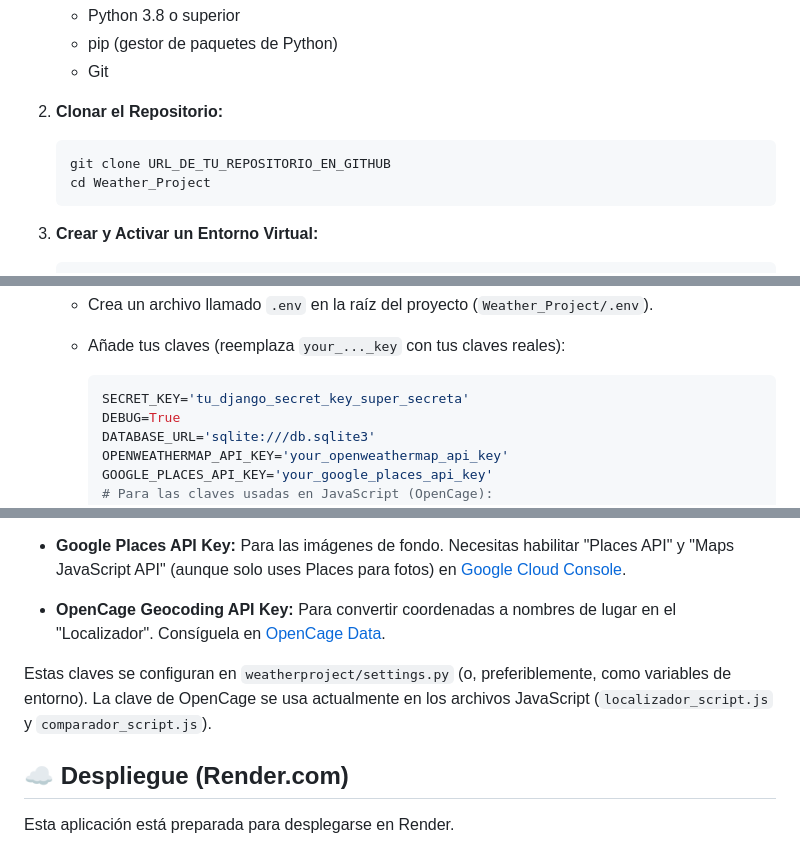
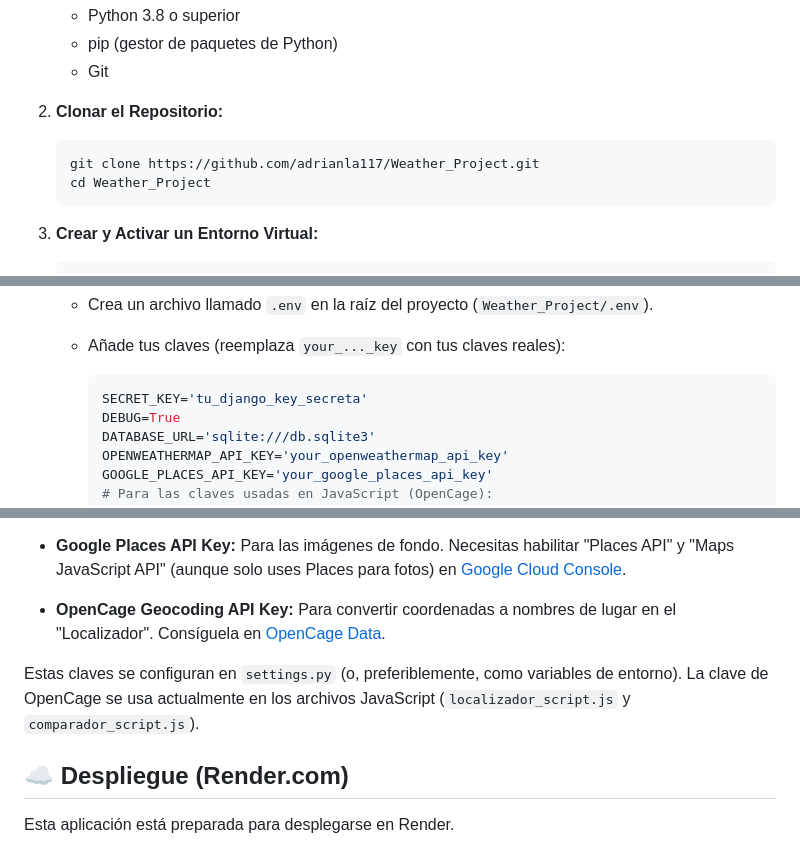
Before and after one commit to adrianla117/Weather_Project, a Markdown page: README.md, 3 parts joined by grey strips. Drawn GitHub-style.

````diff
--- a/README.md
+++ b/README.md
@@ -72,7 +72,7 @@ SkyCheck es una aplicación web dinámica construida con Django que proporciona
 
 2.  **Clonar el Repositorio:**
     ```bash
-    git clone URL_DE_TU_REPOSITORIO_EN_GITHUB
+    git clone https://github.com/adrianla117/Weather_Project.git
     cd Weather_Project
     ```
 
@@ -98,7 +98,7 @@ SkyCheck es una aplicación web dinámica construida con Django que proporciona
 
     * Añade tus claves (reemplaza `your_..._key` con tus claves reales):
         ```env
-        SECRET_KEY='tu_django_secret_key_super_secreta'
+        SECRET_KEY='tu_django_key_secreta'
         DEBUG=True
         DATABASE_URL='sqlite:///db.sqlite3'
         OPENWEATHERMAP_API_KEY='your_openweathermap_api_key'
@@ -152,7 +152,7 @@ Para una funcionalidad completa, necesitarás obtener y configurar las siguiente
 
 * **OpenCage Geocoding API Key:** Para convertir coordenadas a nombres de lugar en el "Localizador". Consíguela en [OpenCage Data](http://opencagedata.com/).
 
-Estas claves se configuran en `weatherproject/settings.py` (o, preferiblemente, como variables de entorno). La clave de OpenCage se usa actualmente en los archivos JavaScript (`localizador_script.js` y `comparador_script.js`).
+Estas claves se configuran en `settings.py` (o, preferiblemente, como variables de entorno). La clave de OpenCage se usa actualmente en los archivos JavaScript (`localizador_script.js` y `comparador_script.js`).
 
 ## ☁️ Despliegue (Render.com)
 
````
